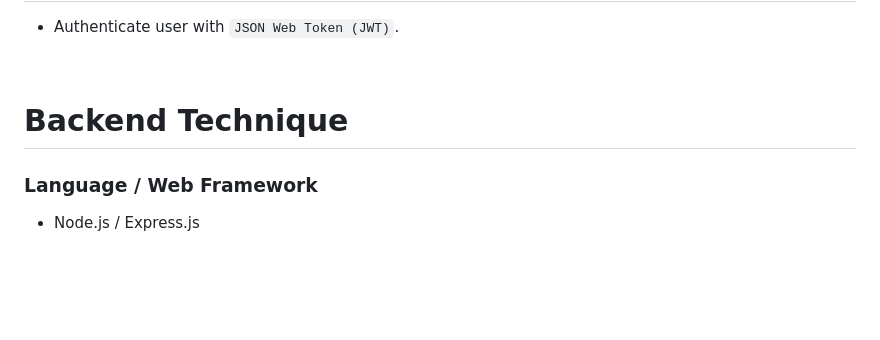
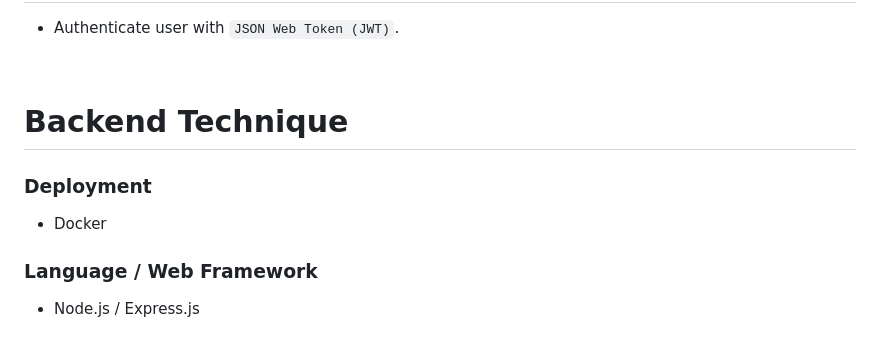
Before and after one commit to shaoyunjian/sparkles, a Markdown page: README.md, the part around the change. GitHub-like rendering; blank space fills up the shorter version.

```diff
--- a/README.md
+++ b/README.md
@@ -90,6 +90,9 @@ improve the speed and performance of accessing the content.
 
 # Backend Technique
 
+### Deployment
+- Docker
+
 ### Language / Web Framework
 - Node.js / Express.js
 
```
